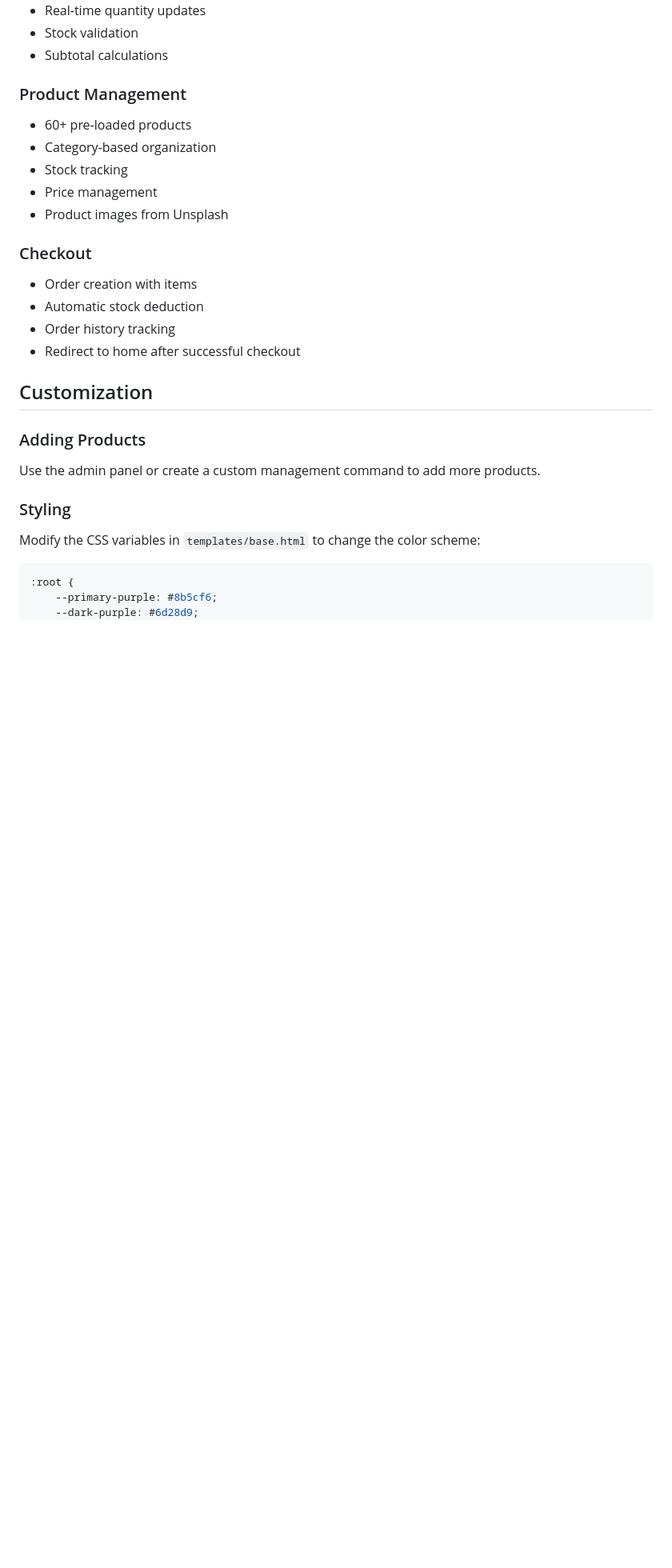
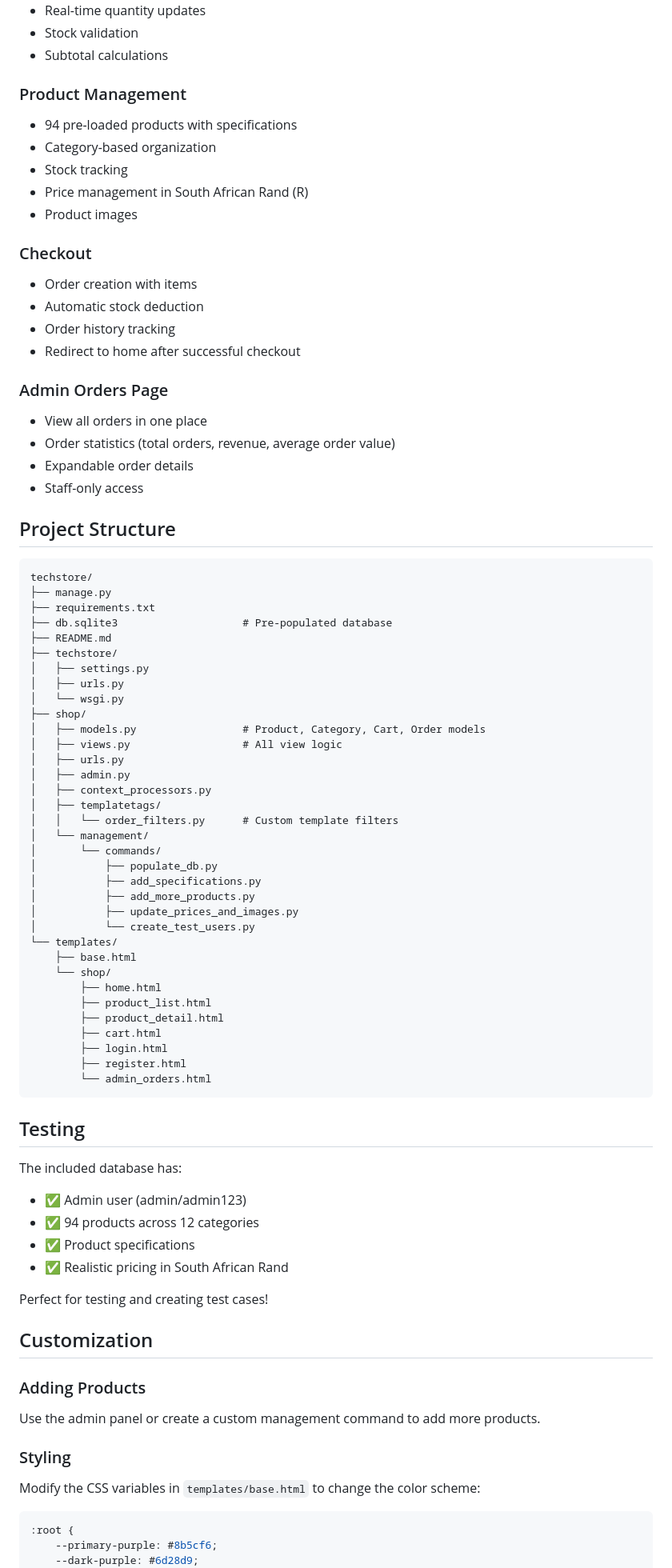
Before and after one commit to Del1rius/techstore, a Markdown page: README.md, the part around one of its changes. Shown at 80% size. Drawn GitHub-style; blank space fills up the shorter version.

````diff
--- a/README.md
+++ b/README.md
@@ -163,17 +153,72 @@ techstore/
 - Subtotal calculations
 
 ### Product Management
-- 60+ pre-loaded products
+- 94 pre-loaded products with specifications
 - Category-based organization
 - Stock tracking
-- Price management
-- Product images from Unsplash
+- Price management in South African Rand (R)
+- Product images
 
 ### Checkout
 - Order creation with items
 - Automatic stock deduction
 - Order history tracking
 - Redirect to home after successful checkout
+
+### Admin Orders Page
+- View all orders in one place
+- Order statistics (total orders, revenue, average order value)
+- Expandable order details
+- Staff-only access
+
+## Project Structure
+
+```
+techstore/
+├── manage.py
+├── requirements.txt
+├── db.sqlite3                    # Pre-populated database
+├── README.md
+├── techstore/
+│   ├── settings.py
+│   ├── urls.py
+│   └── wsgi.py
+├── shop/
+│   ├── models.py                 # Product, Category, Cart, Order models
+│   ├── views.py                  # All view logic
+│   ├── urls.py
+│   ├── admin.py
+│   ├── context_processors.py
+│   ├── templatetags/
+│   │   └── order_filters.py      # Custom template filters
+│   └── management/
+│       └── commands/
+│           ├── populate_db.py
+│           ├── add_specifications.py
+│           ├── add_more_products.py
+│           ├── update_prices_and_images.py
+│           └── create_test_users.py
+└── templates/
+    ├── base.html
+    └── shop/
+        ├── home.html
+        ├── product_list.html
+        ├── product_detail.html
+        ├── cart.html
+        ├── login.html
+        ├── register.html
+        └── admin_orders.html
+```
+
+## Testing
+
+The included database has:
+- ✅ Admin user (admin/admin123)
+- ✅ 94 products across 12 categories
+- ✅ Product specifications
+- ✅ Realistic pricing in South African Rand
+
+Perfect for testing and creating test cases!
 
 ## Customization
 
````
Also changed, not shown: other parts of README.md (+86 -76 lines).
